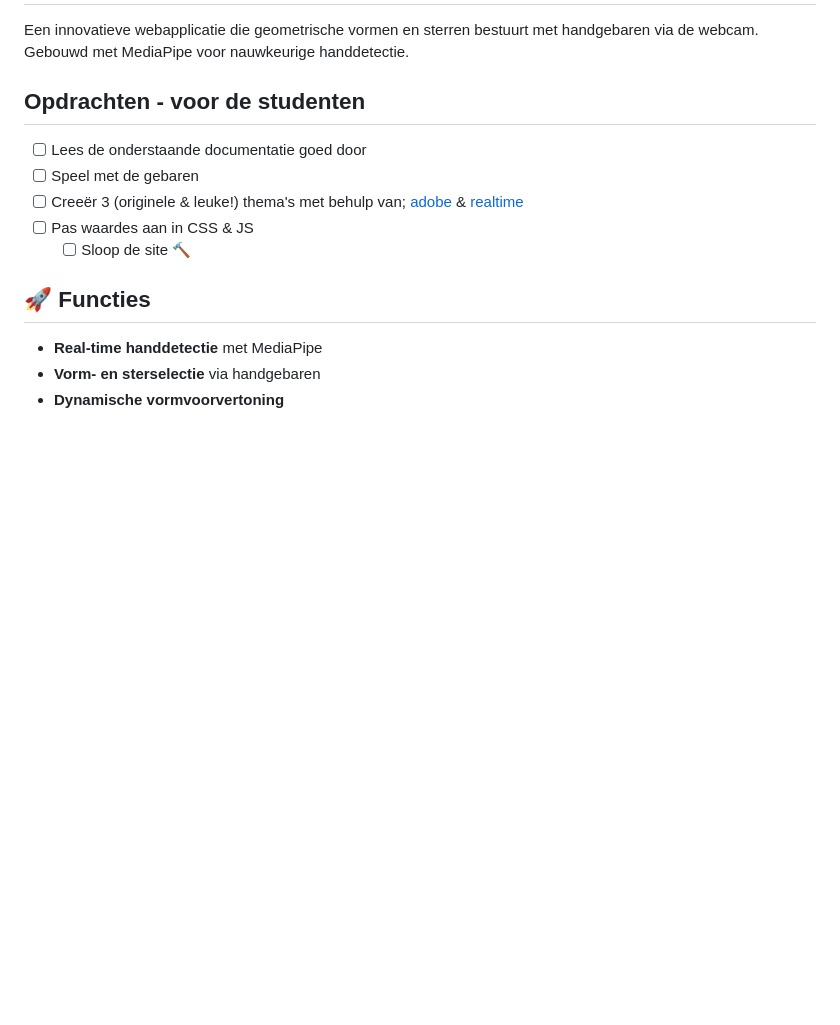
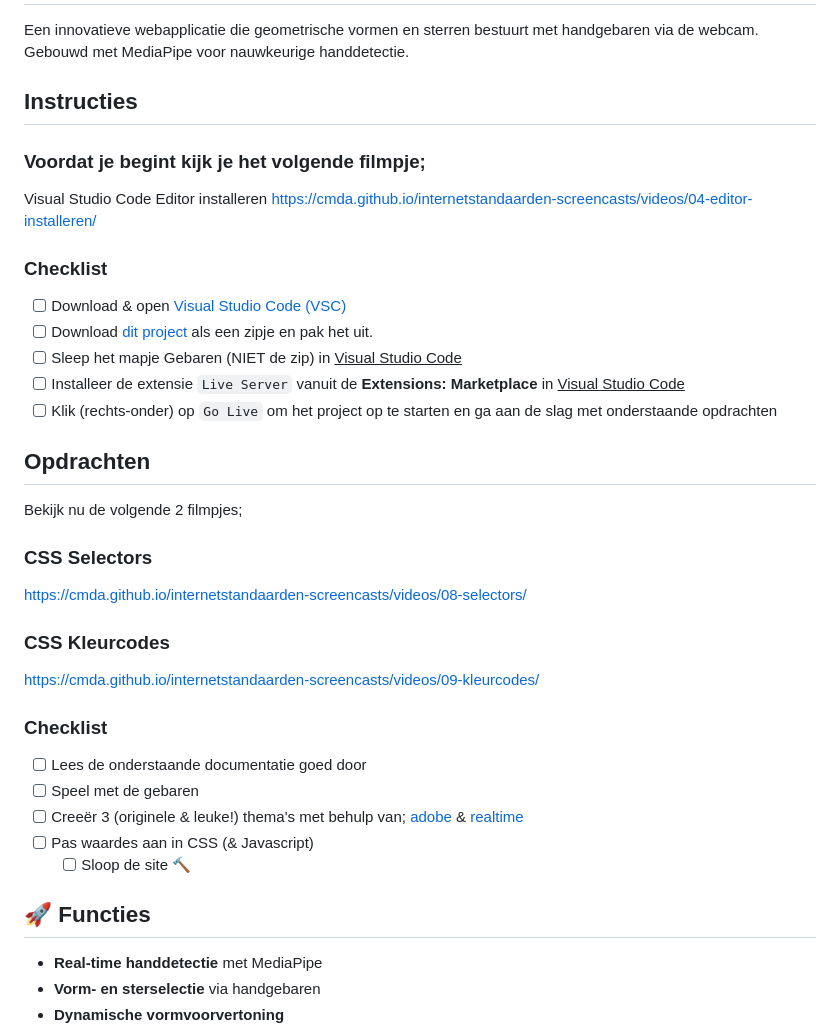
Before and after one commit to responsibleIT/Gebaren, a Markdown page: README.md, the part around the change. GitHub-like rendering; blank space fills up the shorter version.

```diff
--- a/README.md
+++ b/README.md
@@ -2,12 +2,35 @@
 
 Een innovatieve webapplicatie die geometrische vormen en sterren bestuurt met handgebaren via de webcam. Gebouwd met MediaPipe voor nauwkeurige handdetectie.
 
-## Opdrachten - voor de studenten
+## Instructies
 
+### Voordat je begint kijk je het volgende filmpje;
+
+Visual Studio Code Editor installeren
+[https://cmda.github.io/internetstandaarden-screencasts/videos/04-editor-installeren/](https://cmda.github.io/internetstandaarden-screencasts/videos/04-editor-installeren/)
+
+### Checklist
+- [ ] Download & open [Visual Studio Code (VSC)](https://code.visualstudio.com/Download)
+- [ ] Download [dit project](https://responsibleit.github.io/Gebaren/gebaren.zip) als een zipje en pak het uit.
+- [ ] Sleep het mapje Gebaren (NIET de zip) in <ins>Visual Studio Code</ins>
+- [ ] Installeer de extensie `Live Server` vanuit de **Extensions: Marketplace** in <ins>Visual Studio Code</ins>
+- [ ] Klik (rechts-onder) op `Go Live` om het project op te starten en ga aan de slag met onderstaande opdrachten
+
+## Opdrachten
+
+Bekijk nu de volgende 2 filmpjes;
+
+### CSS Selectors
+ https://cmda.github.io/internetstandaarden-screencasts/videos/08-selectors/
+
+### CSS Kleurcodes
+https://cmda.github.io/internetstandaarden-screencasts/videos/09-kleurcodes/
+
+### Checklist
 - [ ] Lees de onderstaande documentatie goed door
 - [ ] Speel met de gebaren
 - [ ] Creeër 3 (originele & leuke!) thema's met behulp van; [adobe](https://color.adobe.com/create/color-wheel) & [realtime](https://www.realtimecolors.com)
-- [ ] Pas waardes aan in CSS & JS
+- [ ] Pas waardes aan in CSS (& Javascript)
   - [ ] Sloop de site 🔨
 
 ## 🚀 Functies
```
